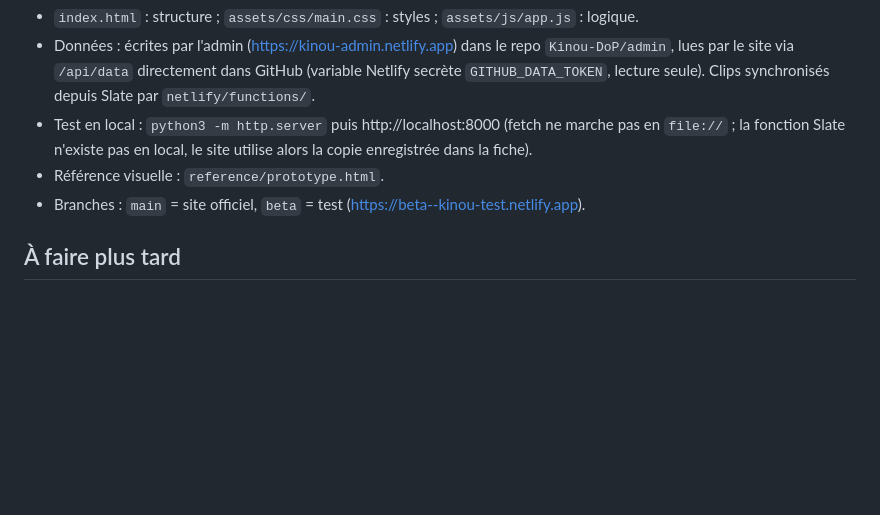
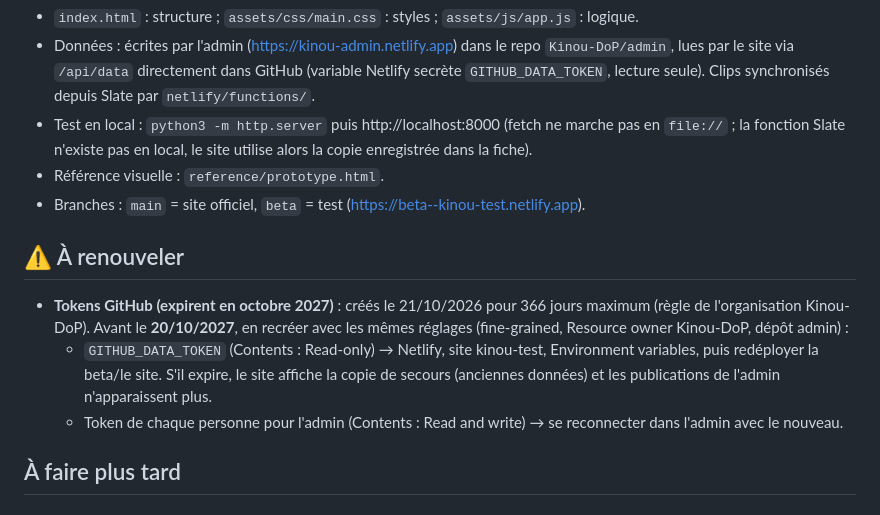
Before and after one commit to Kinou-DoP/site, a Markdown page: README.md, the part around the change. GitHub-like rendering; blank space fills up the shorter version.

Commit message:
Note : renouvellement des tokens GitHub avant octobre 2027
Co-Authored-By: Claude Opus 5.5 <noreply@anthropic.com>
Claude-Session: https://claude.ai/code/session_01QZyTEmA9NJQ3FVEjnFSYNz

```diff
--- a/README.md
+++ b/README.md
@@ -9,6 +9,13 @@ Site statique Kinou
   la fonction Slate n'existe pas en local, le site utilise alors la copie enregistrée dans la fiche).
 - Référence visuelle : `reference/prototype.html`.
 - Branches : `main` = site officiel, `beta` = test (https://beta--kinou-test.netlify.app).
+
+## ⚠️ À renouveler
+- **Tokens GitHub (expirent en octobre 2027)** : créés le 21/10/2026 pour 366 jours maximum (règle de l'organisation
+  Kinou-DoP). Avant le **20/10/2027**, en recréer avec les mêmes réglages (fine-grained, Resource owner Kinou-DoP, dépôt admin) :
+  - `GITHUB_DATA_TOKEN` (Contents : Read-only) → Netlify, site kinou-test, Environment variables, puis redéployer la beta/le site.
+    S'il expire, le site affiche la copie de secours (anciennes données) et les publications de l'admin n'apparaissent plus.
+  - Token de chaque personne pour l'admin (Contents : Read and write) → se reconnecter dans l'admin avec le nouveau.
 
 ## À faire plus tard
 
```
